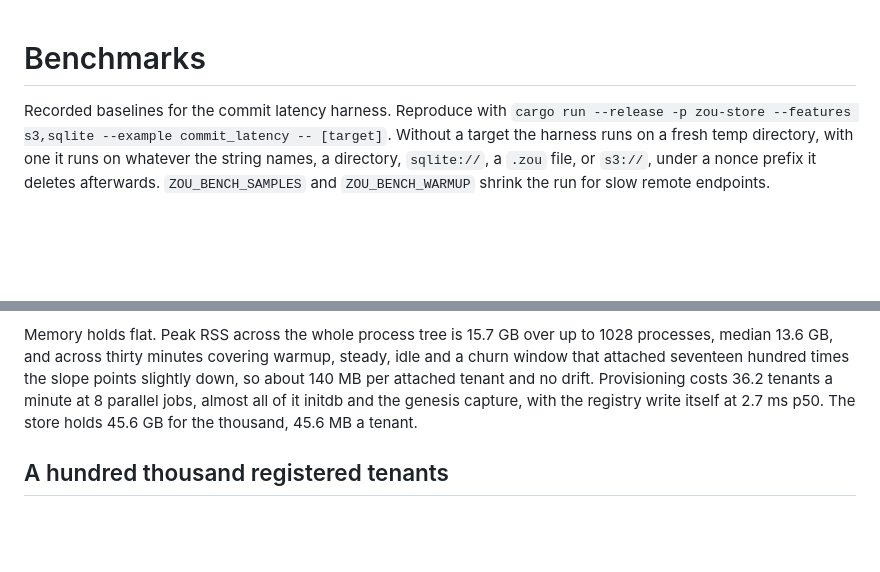
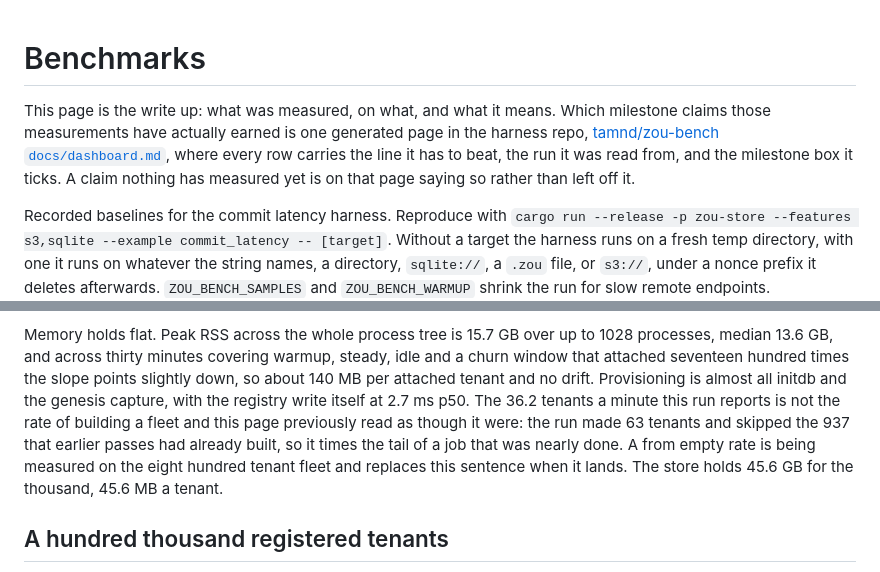
Before and after one commit to tamnd/zou, a Markdown page: docs/benchmarks.md, 2 parts joined by grey strips. Rendered like a GitHub page; blank space fills up the shorter version.

Commit message:
Point at the dashboard, and say what 36.2 tenants a minute was
The harness now generates one page from the result files saying which
milestone claims the benchmarks have earned, each row carrying the line
it has to beat, the run it was read from, and the box it ticks. This
page is the write up and that one is the scoreboard, so it links there.

The provisioning sentence needed fixing while I was here. The run it
came from made 63 tenants and skipped the 937 earlier passes had already
built, so 36.2 a minute times the tail of a job that was nearly done,
not the rate of building a fleet. The eight hundred tenant run measures
that from empty and replaces the sentence when it lands.

```diff
--- a/docs/benchmarks.md
+++ b/docs/benchmarks.md
@@ -1,4 +1,8 @@
 # Benchmarks
+
+This page is the write up: what was measured, on what, and what it means.
+Which milestone claims those measurements have actually earned is one generated page in the harness repo, [tamnd/zou-bench `docs/dashboard.md`](https://github.com/tamnd/zou-bench/blob/main/docs/dashboard.md), where every row carries the line it has to beat, the run it was read from, and the milestone box it ticks.
+A claim nothing has measured yet is on that page saying so rather than left off it.
 
 Recorded baselines for the commit latency harness.
 Reproduce with `cargo run --release -p zou-store --features s3,sqlite --example commit_latency -- [target]`.
@@ -80,7 +84,9 @@ The sizing rule is still to keep the attached ceiling above the working set, bec
 
 Memory holds flat.
 Peak RSS across the whole process tree is 15.7 GB over up to 1028 processes, median 13.6 GB, and across thirty minutes covering warmup, steady, idle and a churn window that attached seventeen hundred times the slope points slightly down, so about 140 MB per attached tenant and no drift.
-Provisioning costs 36.2 tenants a minute at 8 parallel jobs, almost all of it initdb and the genesis capture, with the registry write itself at 2.7 ms p50.
+Provisioning is almost all initdb and the genesis capture, with the registry write itself at 2.7 ms p50.
+The 36.2 tenants a minute this run reports is not the rate of building a fleet and this page previously read as though it were: the run made 63 tenants and skipped the 937 that earlier passes had already built, so it times the tail of a job that was nearly done.
+A from empty rate is being measured on the eight hundred tenant fleet and replaces this sentence when it lands.
 The store holds 45.6 GB for the thousand, 45.6 MB a tenant.
 
 ## A hundred thousand registered tenants
```
